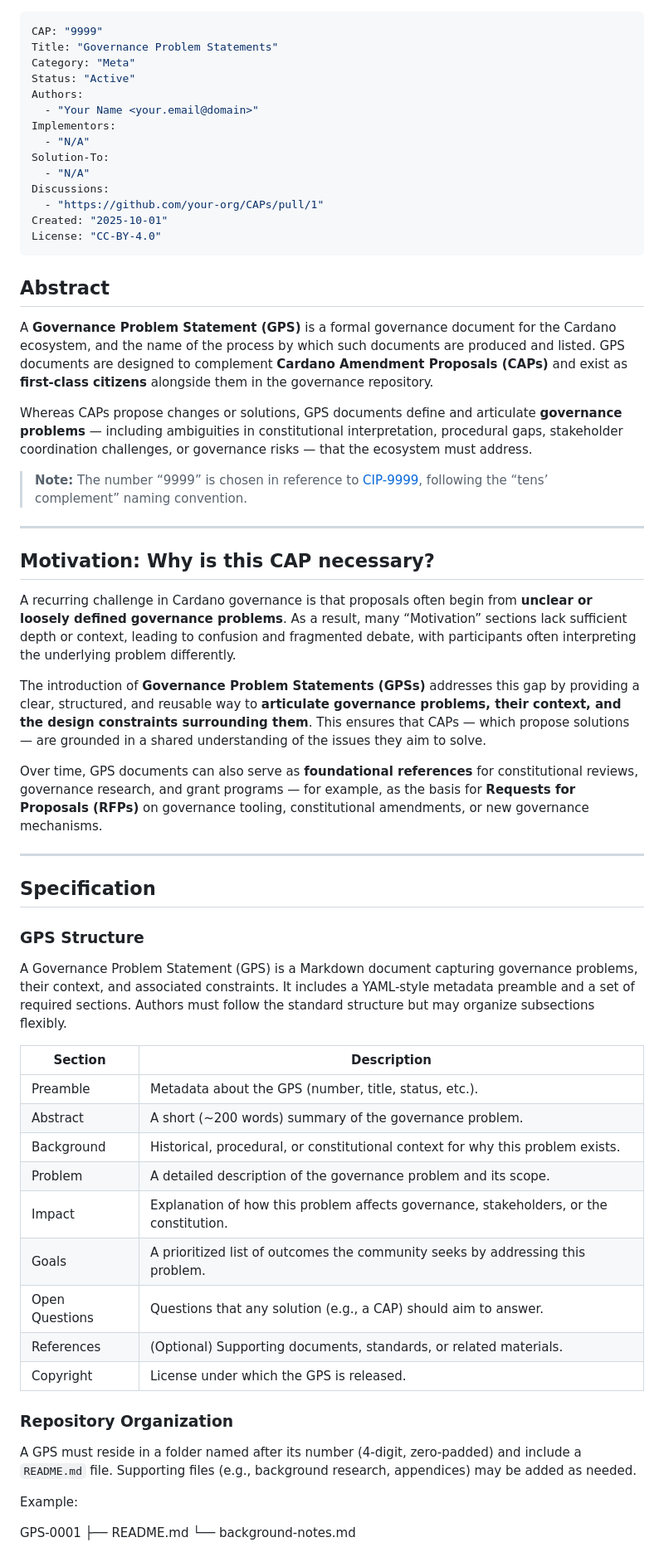
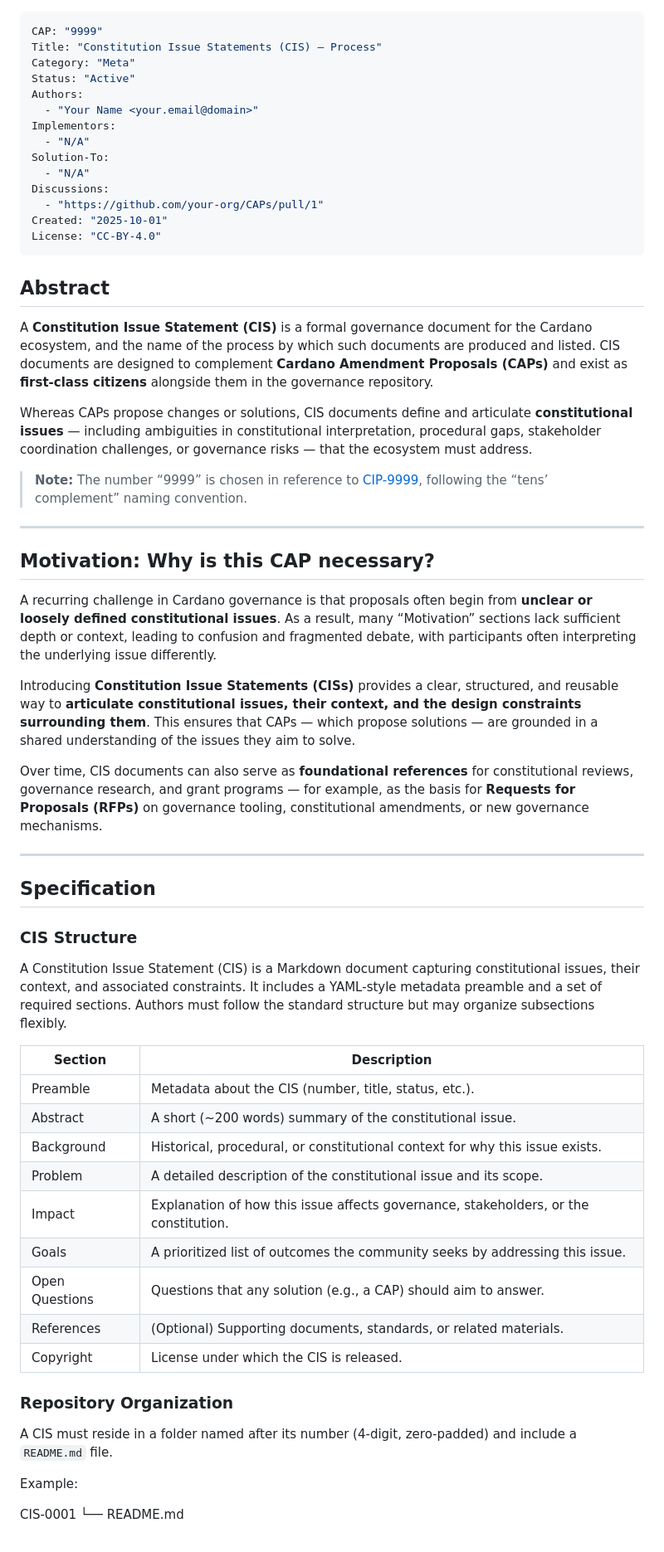
Before and after one commit to Thomas-nada/CAP, a Markdown page: CAP-9999/README.md, the part around the change printed below. Shown: that part at 83% size. GitHub-like rendering.

Commit message:
Update README.md
Updated to match new CIS naming

```diff
--- a/CAP-9999/README.md
+++ b/CAP-9999/README.md
@@ -1,6 +1,6 @@
 ---
 CAP: "9999"
-Title: "Governance Problem Statements"
+Title: "Constitution Issue Statements (CIS) — Process"
 Category: "Meta"
 Status: "Active"
 Authors:
@@ -17,9 +17,9 @@ License: "CC-BY-4.0"
 
 ## Abstract
 
-A **Governance Problem Statement (GPS)** is a formal governance document for the Cardano ecosystem, and the name of the process by which such documents are produced and listed. GPS documents are designed to complement **Cardano Amendment Proposals (CAPs)** and exist as **first-class citizens** alongside them in the governance repository.
+A **Constitution Issue Statement (CIS)** is a formal governance document for the Cardano ecosystem, and the name of the process by which such documents are produced and listed. CIS documents are designed to complement **Cardano Amendment Proposals (CAPs)** and exist as **first-class citizens** alongside them in the governance repository.
 
-Whereas CAPs propose changes or solutions, GPS documents define and articulate **governance problems** — including ambiguities in constitutional interpretation, procedural gaps, stakeholder coordination challenges, or governance risks — that the ecosystem must address.
+Whereas CAPs propose changes or solutions, CIS documents define and articulate **constitutional issues** — including ambiguities in constitutional interpretation, procedural gaps, stakeholder coordination challenges, or governance risks — that the ecosystem must address.
 
 > **Note:** The number “9999” is chosen in reference to [CIP-9999](https://github.com/cardano-foundation/CIPs/tree/master/CIP-9999), following the “tens’ complement” naming convention.
 
@@ -27,39 +27,38 @@ Whereas CAPs propose changes or solutions, GPS documents define and articulate *
 
 ## Motivation: Why is this CAP necessary?
 
-A recurring challenge in Cardano governance is that proposals often begin from **unclear or loosely defined governance problems**. As a result, many “Motivation” sections lack sufficient depth or context, leading to confusion and fragmented debate, with participants often interpreting the underlying problem differently.
+A recurring challenge in Cardano governance is that proposals often begin from **unclear or loosely defined constitutional issues**. As a result, many “Motivation” sections lack sufficient depth or context, leading to confusion and fragmented debate, with participants often interpreting the underlying issue differently.
 
-The introduction of **Governance Problem Statements (GPSs)** addresses this gap by providing a clear, structured, and reusable way to **articulate governance problems, their context, and the design constraints surrounding them**. This ensures that CAPs — which propose solutions — are grounded in a shared understanding of the issues they aim to solve.
+Introducing **Constitution Issue Statements (CISs)** provides a clear, structured, and reusable way to **articulate constitutional issues, their context, and the design constraints surrounding them**. This ensures that CAPs — which propose solutions — are grounded in a shared understanding of the issues they aim to solve.
 
-Over time, GPS documents can also serve as **foundational references** for constitutional reviews, governance research, and grant programs — for example, as the basis for **Requests for Proposals (RFPs)** on governance tooling, constitutional amendments, or new governance mechanisms.
+Over time, CIS documents can also serve as **foundational references** for constitutional reviews, governance research, and grant programs — for example, as the basis for **Requests for Proposals (RFPs)** on governance tooling, constitutional amendments, or new governance mechanisms.
 
 ---
 
 ## Specification
 
-### GPS Structure
+### CIS Structure
 
-A Governance Problem Statement (GPS) is a Markdown document capturing governance problems, their context, and associated constraints. It includes a YAML-style metadata preamble and a set of required sections. Authors must follow the standard structure but may organize subsections flexibly.
+A Constitution Issue Statement (CIS) is a Markdown document capturing constitutional issues, their context, and associated constraints. It includes a YAML-style metadata preamble and a set of required sections. Authors must follow the standard structure but may organize subsections flexibly.
 
 | Section        | Description                                                                                      |
 | -------------- | ------------------------------------------------------------------------------------------------ |
-| Preamble       | Metadata about the GPS (number, title, status, etc.).                                           |
-| Abstract       | A short (~200 words) summary of the governance problem.                                         |
-| Background     | Historical, procedural, or constitutional context for why this problem exists.                  |
-| Problem        | A detailed description of the governance problem and its scope.                                 |
-| Impact         | Explanation of how this problem affects governance, stakeholders, or the constitution.         |
-| Goals          | A prioritized list of outcomes the community seeks by addressing this problem.                  |
+| Preamble       | Metadata about the CIS (number, title, status, etc.).                                           |
+| Abstract       | A short (~200 words) summary of the constitutional issue.                                       |
+| Background     | Historical, procedural, or constitutional context for why this issue exists.                    |
+| Problem        | A detailed description of the constitutional issue and its scope.                               |
+| Impact         | Explanation of how this issue affects governance, stakeholders, or the constitution.           |
+| Goals          | A prioritized list of outcomes the community seeks by addressing this issue.                    |
 | Open Questions | Questions that any solution (e.g., a CAP) should aim to answer.                                 |
 | References     | (Optional) Supporting documents, standards, or related materials.                               |
-| Copyright      | License under which the GPS is released.                                                        |
+| Copyright      | License under which the CIS is released.                                                        |
 
 ### Repository Organization
 
-A GPS must reside in a folder named after its number (4-digit, zero-padded) and include a `README.md` file. Supporting files (e.g., background research, appendices) may be added as needed.
+A CIS must reside in a folder named after its number (4-digit, zero-padded) and include a `README.md` file.
 
 Example:
 
-GPS-0001
-├── README.md
-└── background-notes.md
+CIS-0001
+└── README.md
 
```
Also changed, not shown: other parts of CAP-9999/README.md (+9 -12 lines).
